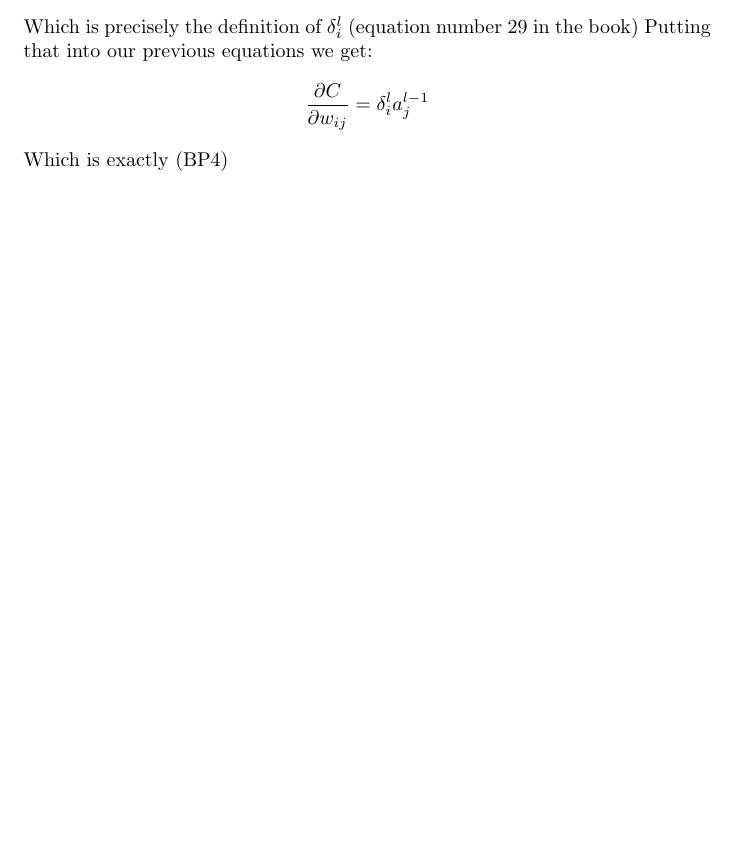
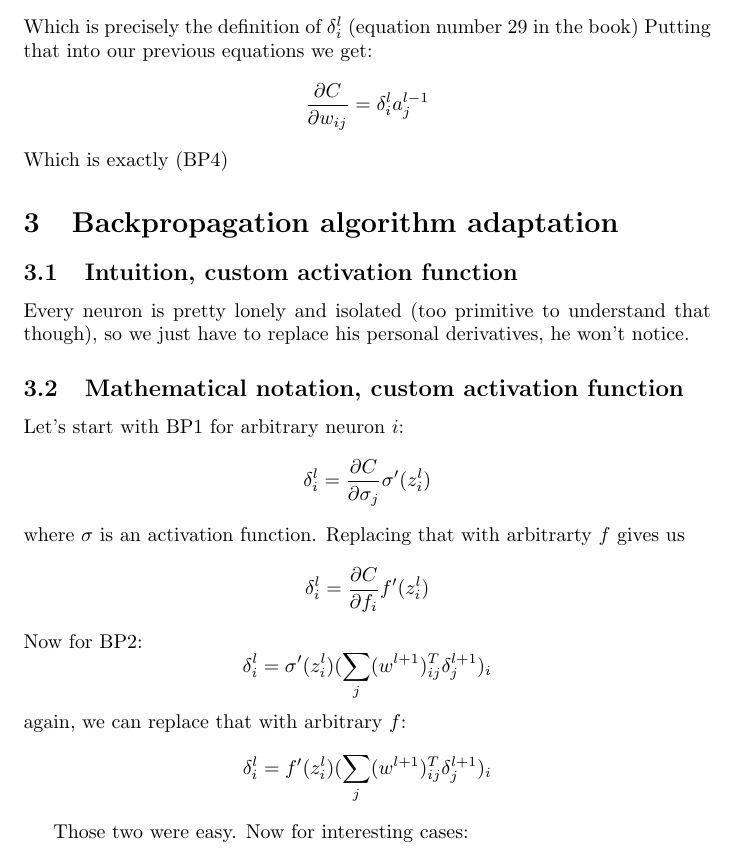
Before and after one commit to Loiisso/Study, a LaTeX document (NeuralNetworks/chap_2_theory/chap_2_theory_solutions.tex): part of page 5 of 5, cut so that both start at the same text, the shorter picture padded with empty space. Compiled offline with pdfLaTeX.

Commit message:
Add arbitrary solutions for BP1 and BP2

```diff
--- a/NeuralNetworks/chap_2_theory/chap_2_theory_solutions.tex
+++ b/NeuralNetworks/chap_2_theory/chap_2_theory_solutions.tex
@@ -99,6 +99,23 @@ Putting that into our previous equations we get:
 $$\frac{\partial C}{\partial w_{ij}} = \delta^l_i a^{l-1}_j$$
 Which is exactly (BP4)
 
+\section{Backpropagation algorithm adaptation}
+\subsection{Intuition, custom activation function}
+Every neuron is pretty lonely and isolated (too primitive to understand that though), so we just have to replace his personal derivatives, he won't notice.
+\subsection{Mathematical notation, custom activation function}
+Let's start with BP1 for arbitrary neuron $i$:
+$$\delta^l_i = \frac{\partial C}{\partial \sigma_j} \sigma'(z^l_i)$$
+where $\sigma$ is an activation function. Replacing that with arbitrarty $f$ gives us
+$$\delta^l_i = \frac{\partial C}{\partial f_i} f'(z^l_i)$$
+Now for BP2:
+$$\delta^l_i = \sigma'(z_i^l) (\sum_j(w^{l+1})^T_{ij} \delta^{l+1}_j)_i$$
+again, we can replace that with arbitrary $f$:
+$$\delta^l_i = f'(z_i^l) (\sum_j(w^{l+1})^T_{ij} \delta^{l+1}_j)_i$$
+
+Those two were easy. Now for interesting cases:
+
+
+
 
 
 \end{document}
```
